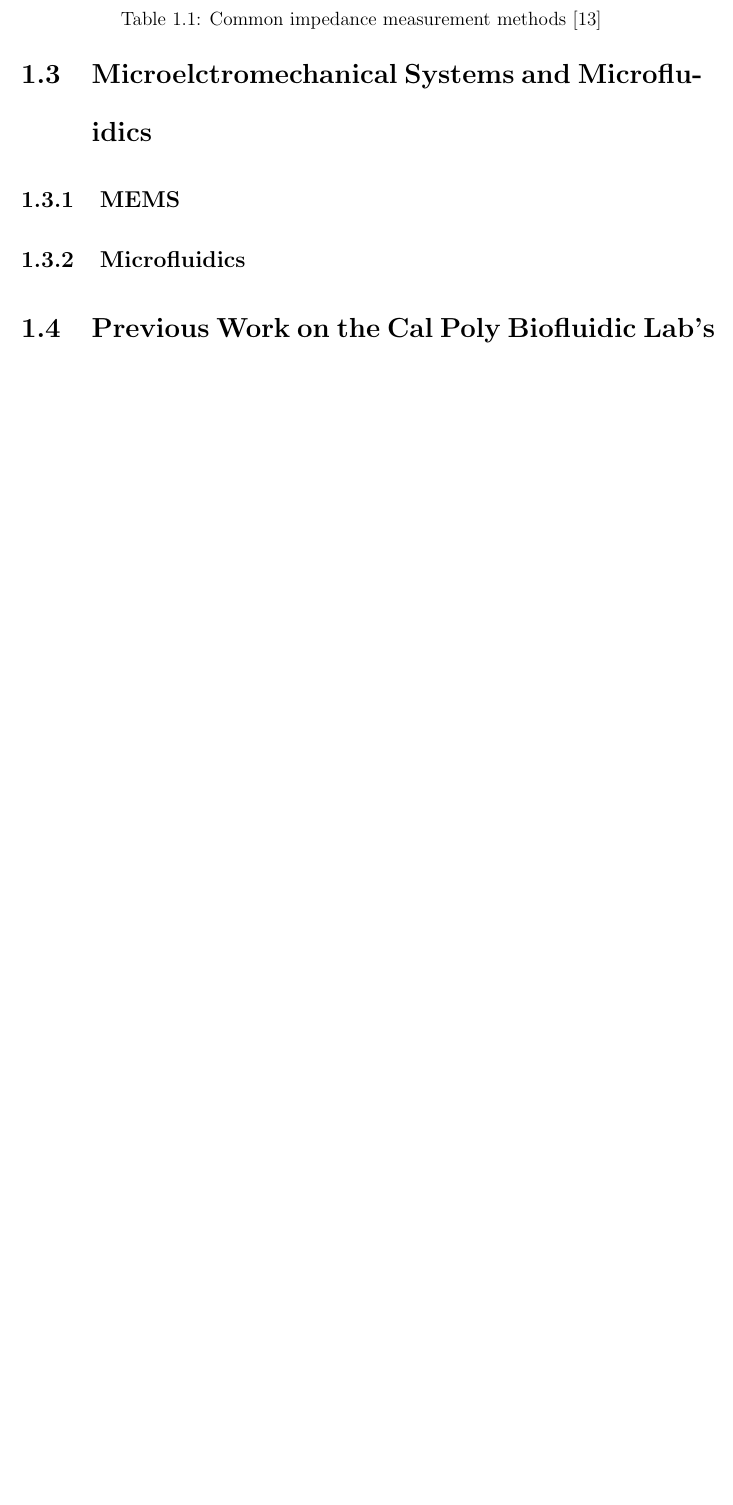
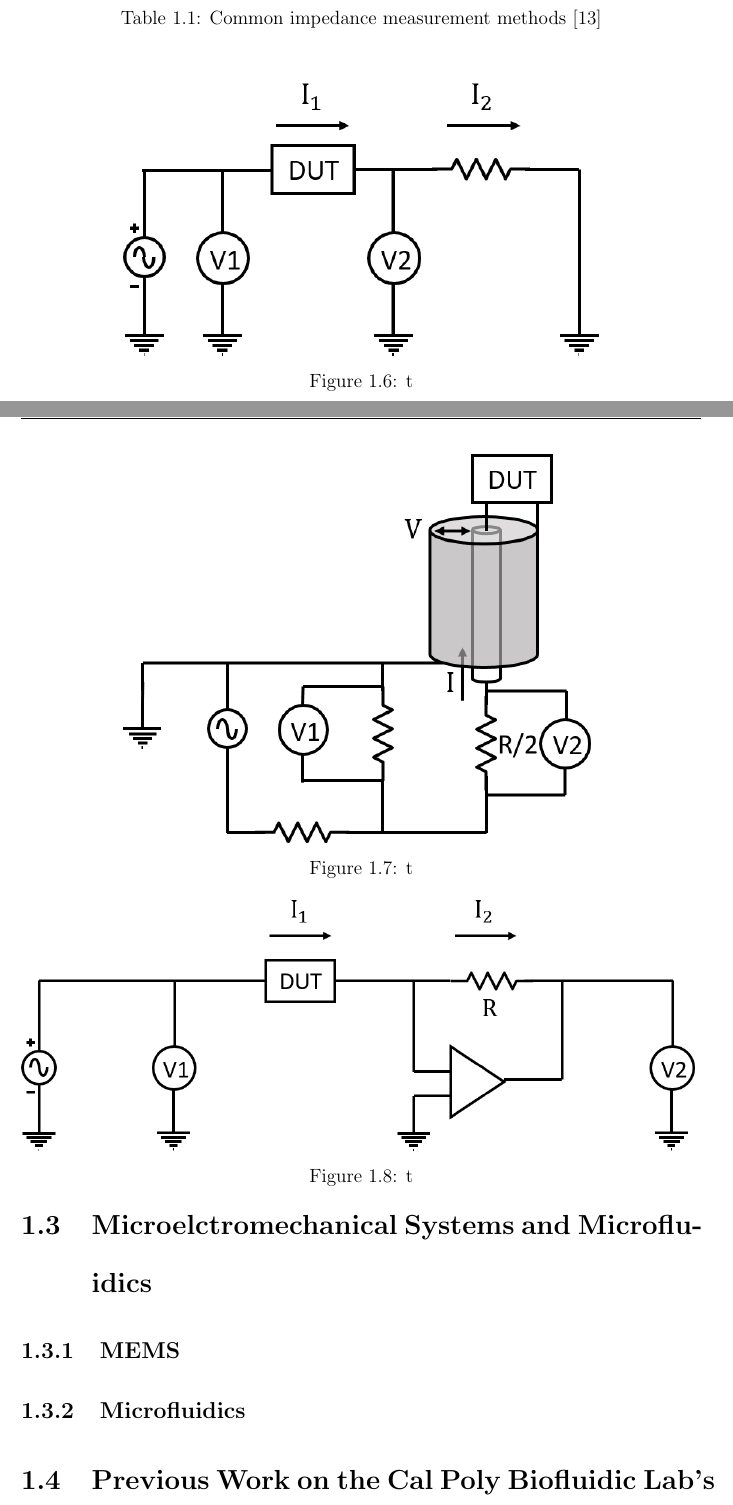
Before and after one commit to dplange/Single-Cell-Impedance-Sensor-Thesis-, a LaTeX thesis (main.tex, which reads chapters/Background.tex): part of page 15 of 17 before the commit and two parts of pages 15 and 16 of 18 after it, the two joined at a grey line, cut so that both start at the same text, the shorter picture padded with empty space. Compiled offline with pdfLaTeX.

Commit message:
Updates from ShareLaTeX

```diff
--- a/chapters/Background.tex
+++ b/chapters/Background.tex
@@ -267,6 +267,28 @@
     \caption[Common impedance measurement methods]{Common impedance measurement methods \cite{keysight_technologies_impedance_2015}}
     \label{tab:z_measurement_methods}
  \end{table}
+
+ \begin{figure}[ht]
+    \centering
+    \includegraphics[width=0.7\textwidth]{images/I-VMethod.png}
+    \caption[I-V impedance measurement method]{t}
+    \label{fig:IV_impedance_measurement}
+\end{figure}
+
+ \begin{figure}[ht]
+    \centering
+    \includegraphics[width=0.7\textwidth]{images/RFIVMethod.png}
+    \caption[RF I-V impedance measurement method]{t}
+    \label{fig:RFIV_impedance_measurement}
+\end{figure}
+
+ \begin{figure}[ht]
+    \centering
+    \includegraphics[width=\textwidth]{images/autoBalancingBridge.png}
+    \caption[Auto-balancing bridge impedance method]{t}
+    \label{fig:auto-balancing_bridge}
+\end{figure}
+
  % Electrical impedance spectroscopy has historically only been used on multiple cells to obtain aggregate data, however, with the rise of microelectomechanical systems (MEMS) and microfluidics, electrical impedance spectroscopy can be applied to individualy cells.
 
 
```
Also changed, not shown: chapters/Background.tex (2 more changed lines).
